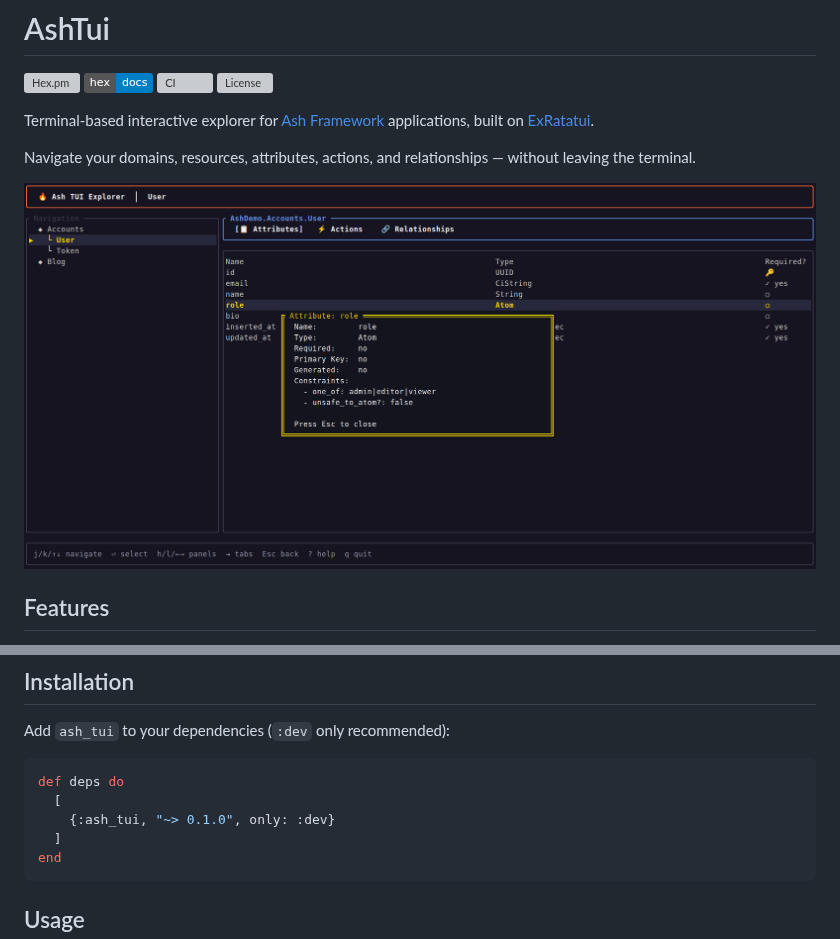
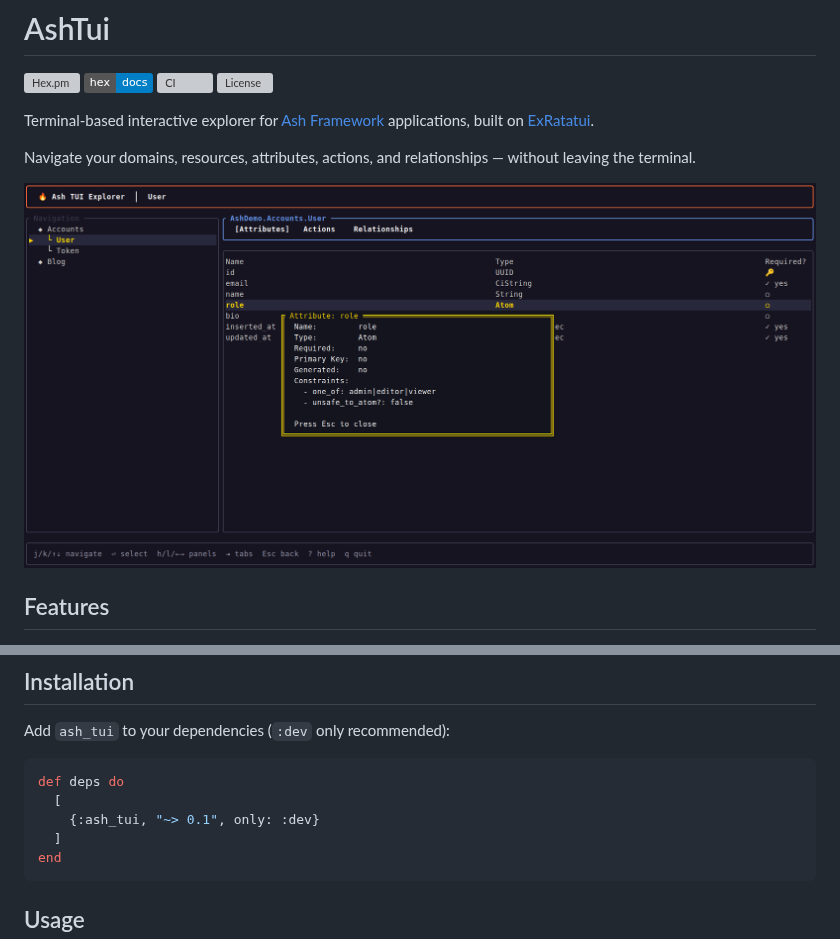
Before and after one commit to mcass19/ash_tui, a Markdown page: README.md, 2 parts joined by grey strips. Drawn GitHub-style; pictures changed too: assets/demo.png; badges without logos; grey boxes are pictures that could not be loaded.

````diff
--- a/README.md
+++ b/README.md
@@ -48,7 +48,7 @@ Add `ash_tui` to your dependencies (`:dev` only recommended):
 ```elixir
 def deps do
   [
-    {:ash_tui, "~> 0.1.0", only: :dev}
+    {:ash_tui, "~> 0.1", only: :dev}
   ]
 end
 ```
````
Also changed, not shown: CHANGELOG.md (+11 -0 lines), 2 other files.
